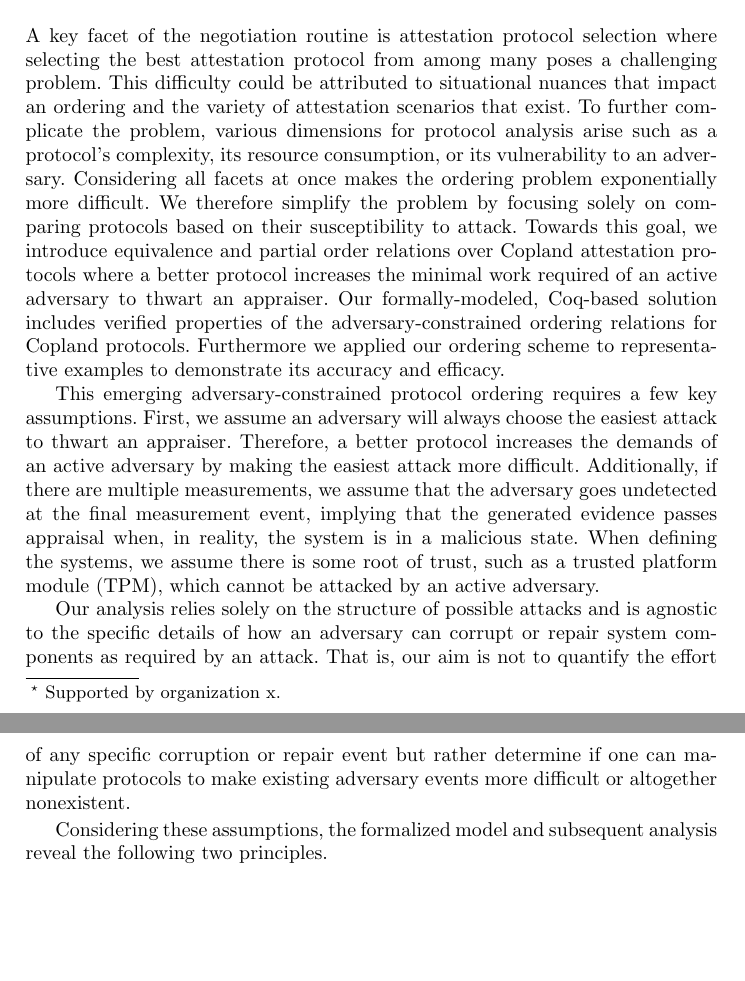
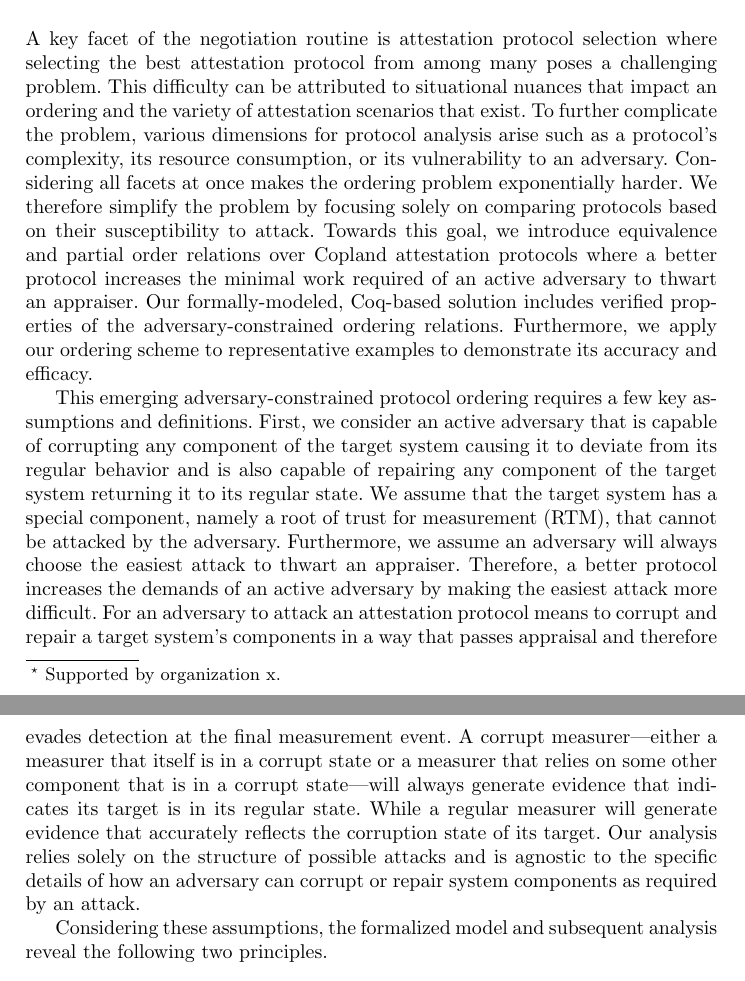
Before and after one commit to ku-sldg/fm24, a LaTeX thesis (fm24.tex): two parts of pages 1 and 2 of 18, joined at a grey line, cut so that both start at the same text, the shorter picture padded with empty space. Compiled offline with pdfLaTeX.

Commit message:
assumptions

```diff
--- a/fm24.tex
+++ b/fm24.tex
@@ -79,11 +79,9 @@ The abstract should briefly summarize the contents of the paper in
 %
 %
 \section{Introduction}
-A key facet of the negotiation routine is attestation protocol selection where selecting the best attestation protocol from among many poses a challenging problem. This difficulty could be attributed to situational nuances that impact an ordering and the variety of attestation scenarios that exist. To further complicate the problem, various dimensions for protocol analysis arise such as a protocol's complexity, its resource consumption, or its vulnerability to an adversary. Considering all facets at once makes the ordering problem exponentially more difficult. We therefore simplify the problem by focusing solely on comparing protocols based on their susceptibility to attack. Towards this goal, we introduce equivalence and partial order relations over Copland attestation protocols where a better protocol increases the minimal work required of an active adversary to thwart an appraiser. Our formally-modeled, Coq-based solution includes verified properties of the adversary-constrained ordering relations for Copland protocols. Furthermore we applied our ordering scheme to representative examples to demonstrate its accuracy and efficacy.
+A key facet of the negotiation routine is attestation protocol selection where selecting the best attestation protocol from among many poses a challenging problem. This difficulty can be attributed to situational nuances that impact an ordering and the variety of attestation scenarios that exist. To further complicate the problem, various dimensions for protocol analysis arise such as a protocol's complexity, its resource consumption, or its vulnerability to an adversary. Considering all facets at once makes the ordering problem exponentially harder. We therefore simplify the problem by focusing solely on comparing protocols based on their susceptibility to attack. Towards this goal, we introduce equivalence and partial order relations over Copland attestation protocols where a better protocol increases the minimal work required of an active adversary to thwart an appraiser. Our formally-modeled, Coq-based solution includes verified properties of the adversary-constrained ordering relations. Furthermore, we apply our ordering scheme to representative examples to demonstrate its accuracy and efficacy.
 
-This emerging adversary-constrained protocol ordering requires a few key assumptions. First, we assume an adversary will always choose the easiest attack to thwart an appraiser. Therefore, a better protocol increases the demands of an active adversary by making the easiest attack more difficult. Additionally, if there are multiple measurements, we assume that the adversary goes undetected at the final measurement event, implying that the generated evidence passes appraisal when, in reality, the system is in a malicious state. When defining the systems, we assume there is some root of trust, such as a trusted platform module (TPM), which cannot be attacked by an active adversary.
-
-Our analysis relies solely on the structure of possible attacks and is agnostic to the specific details of how an adversary can corrupt or repair system components as required by an attack. That is, our aim is not to quantify the effort of any specific corruption or repair event but rather determine if one can manipulate protocols to make existing adversary events more difficult or altogether nonexistent.
+This emerging adversary-constrained protocol ordering requires a few key assumptions and definitions. First, we consider an active adversary that is capable of corrupting any component of the target system causing it to deviate from its regular behavior and is also capable of repairing any component of the target system returning it to its regular state. We assume that the target system has a special component, namely a root of trust for measurement (RTM), that cannot be attacked by the adversary. Furthermore, we assume an adversary will always choose the easiest attack to thwart an appraiser. Therefore, a better protocol increases the demands of an active adversary by making the easiest attack more difficult. For an adversary to attack an attestation protocol means to corrupt and repair a target system's components in a way that passes appraisal and therefore evades detection at the final measurement event. A corrupt measurer---either a measurer that itself is in a corrupt state or a measurer that relies on some other component that is in a corrupt state---will always generate evidence that indicates its target is in its regular state. While a regular measurer will generate evidence that accurately reflects the corruption state of its target. Our analysis relies solely on the structure of possible attacks and is agnostic to the specific details of how an adversary can corrupt or repair system components as required by an attack.
 
 Considering these assumptions, the formalized model and subsequent analysis reveal the following two principles.
 
```
Also changed, not shown: fm24.tex (2 more changed lines).
